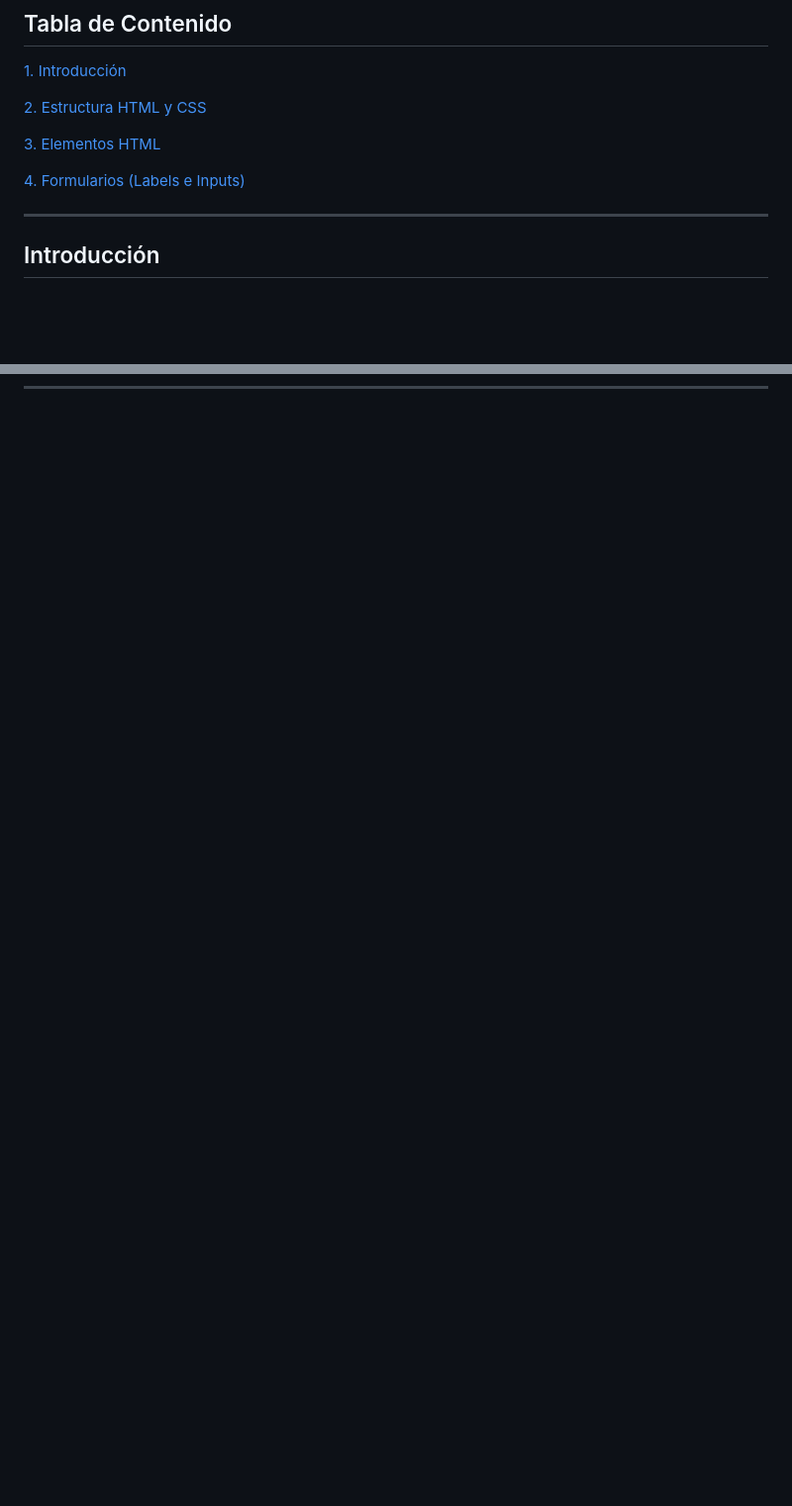
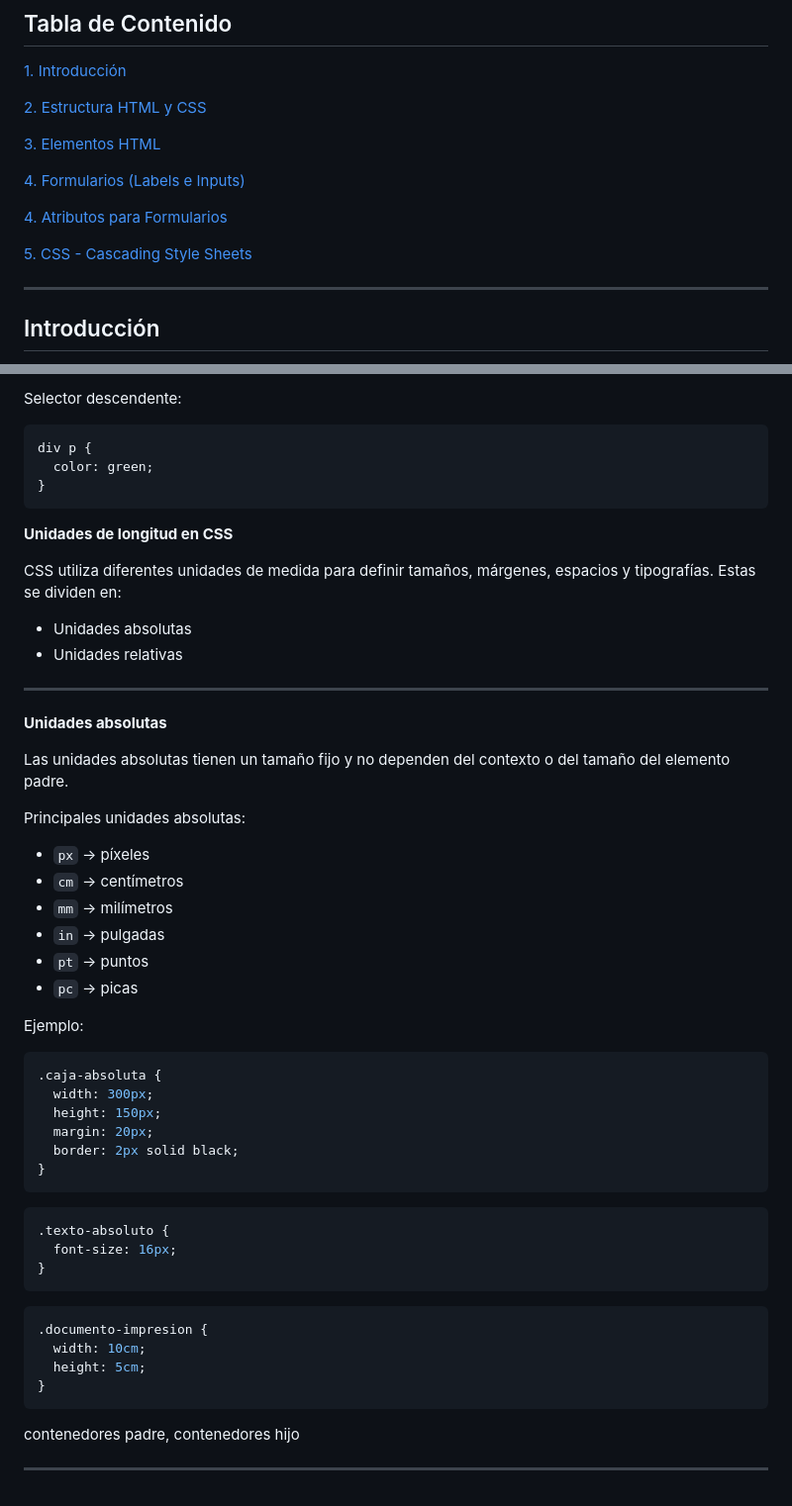
Before and after one commit to santiagoencodigo/Guia-Completa-de-Analisis-y-Desarrollo-de-Software, a Markdown page: Trimestre #4/01-interfaz-grafica/01-interfaz-grafica.md, 2 parts joined by grey strips. Shown at 99% size. GitHub-like rendering; blank space fills up the shorter version.

Commit message:
docs: Trimestre #4/code: 2.4.3 Interfaz Gráfica: Sección CSS - Maquetación Inicial

````diff
--- a/Trimestre #4/01-interfaz-grafica/01-interfaz-grafica.md
+++ b/Trimestre #4/01-interfaz-grafica/01-interfaz-grafica.md
@@ -31,6 +31,10 @@ A continuación toda la documentación y mis apuntes personales de Interfaz Grá
 [3. Elementos HTML](#elementos-html)
 
 [4. Formularios (Labels e Inputs)](#formularios-labels-e-inputs)
+
+[4. Atributos para Formularios]()
+
+[5. CSS - Cascading Style Sheets]()
 
 
 
@@ -1096,0 +1204,62 @@ Para los diferentes tipos de inputs le recomiendo la lectura: https://developer.
+Selector descendente:
+
+```css
+div p {
+  color: green;
+}
+```
+
+**Unidades de longitud en CSS**
+
+CSS utiliza diferentes unidades de medida para definir tamaños, márgenes, espacios y tipografías. Estas se dividen en:
+
+- Unidades absolutas
+- Unidades relativas
+
+---
+
+**Unidades absolutas**
+
+Las unidades absolutas tienen un tamaño fijo y no dependen del contexto o del tamaño del elemento padre.
+
+Principales unidades absolutas:
+
+- `px` → píxeles
+- `cm` → centímetros
+- `mm` → milímetros
+- `in` → pulgadas
+- `pt` → puntos
+- `pc` → picas
+
+Ejemplo:
+
+```css
+.caja-absoluta {
+  width: 300px;
+  height: 150px;
+  margin: 20px;
+  border: 2px solid black;
+}
+```
+
+```css
+.texto-absoluto {
+  font-size: 16px;
+}
+```
+
+```css
+.documento-impresion {
+  width: 10cm;
+  height: 5cm;
+}
+```
+
+contenedores padre, contenedores hijo
+
+
+
+
+
+
+---
````
Also changed, not shown: other parts of Trimestre #4/01-interfaz-grafica/01-interfaz-grafica.md (+103 -0 lines).
